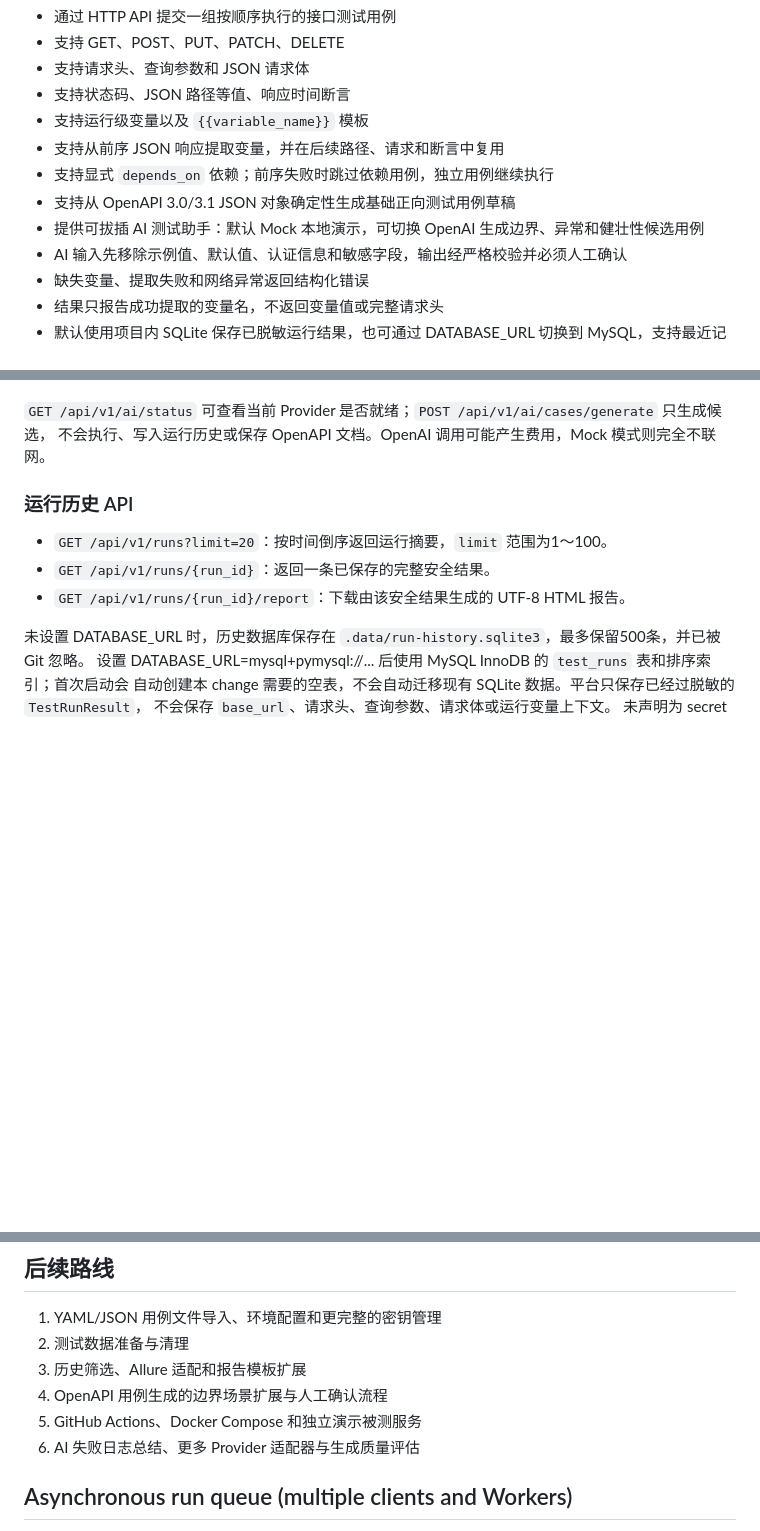
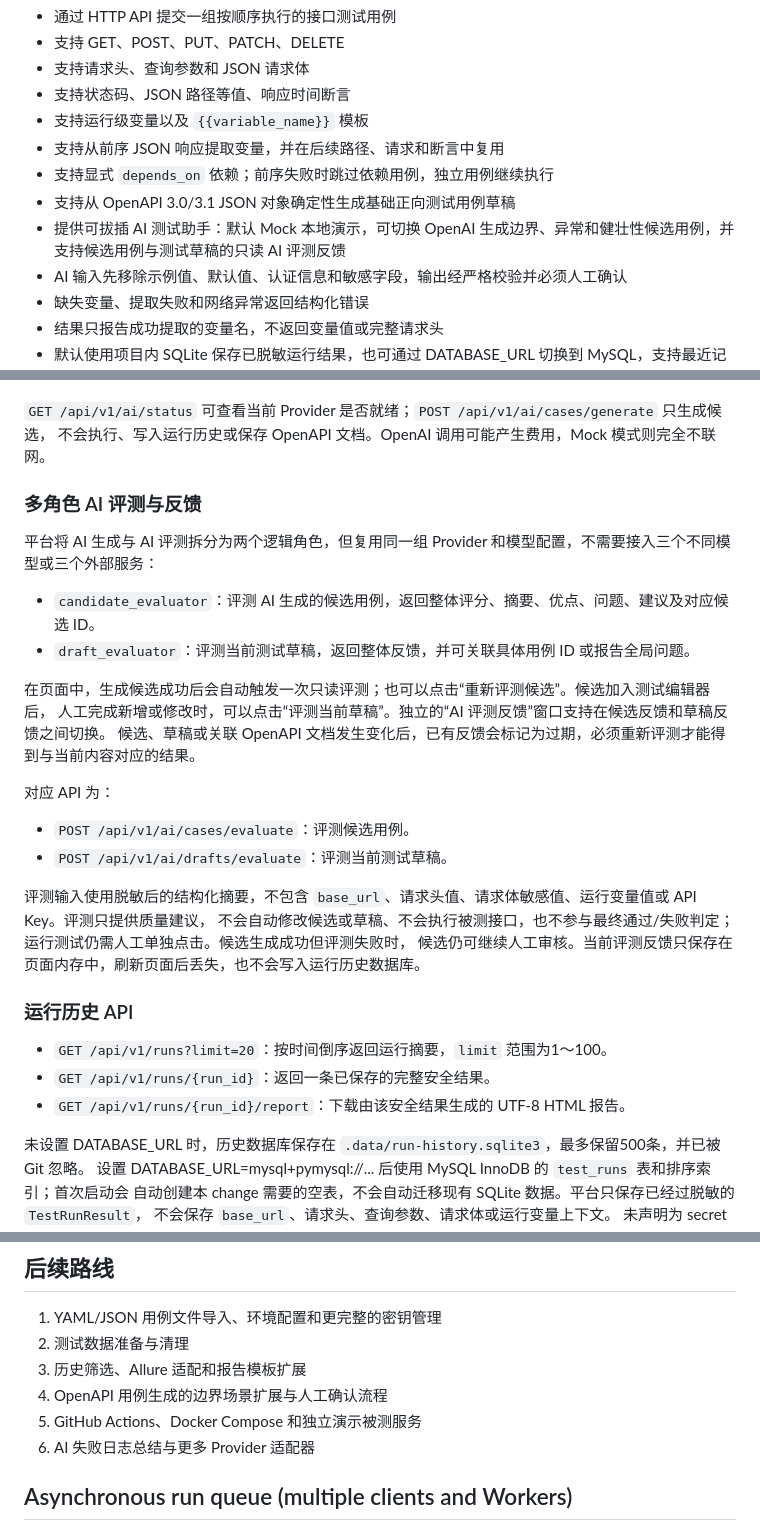
Before and after one commit to Viki0258/Api-test-platform, a Markdown page: README.md, 3 parts joined by grey strips. GitHub-like rendering; blank space fills up the shorter version.

Commit message:
docs: document AI evaluation feedback

```diff
--- a/README.md
+++ b/README.md
@@ -13,7 +13,7 @@
 - 支持从前序 JSON 响应提取变量，并在后续路径、请求和断言中复用
 - 支持显式 `depends_on` 依赖；前序失败时跳过依赖用例，独立用例继续执行
 - 支持从 OpenAPI 3.0/3.1 JSON 对象确定性生成基础正向测试用例草稿
-- 提供可拔插 AI 测试助手：默认 Mock 本地演示，可切换 OpenAI 生成边界、异常和健壮性候选用例
+- 提供可拔插 AI 测试助手：默认 Mock 本地演示，可切换 OpenAI 生成边界、异常和健壮性候选用例，并支持候选用例与测试草稿的只读 AI 评测反馈
 - AI 输入先移除示例值、默认值、认证信息和敏感字段，输出经严格校验并必须人工确认
 - 缺失变量、提取失败和网络异常返回结构化错误
 - 结果只报告成功提取的变量名，不返回变量值或完整请求头
@@ -131,6 +131,26 @@ Header/Cookie 参数及疑似密钥字段。模型输出仍是不可信输入：
 
 `GET /api/v1/ai/status` 可查看当前 Provider 是否就绪；`POST /api/v1/ai/cases/generate` 只生成候选，
 不会执行、写入运行历史或保存 OpenAPI 文档。OpenAI 调用可能产生费用，Mock 模式则完全不联网。
+
+### 多角色 AI 评测与反馈
+
+平台将 AI 生成与 AI 评测拆分为两个逻辑角色，但复用同一组 Provider 和模型配置，不需要接入三个不同模型或三个外部服务：
+
+- `candidate_evaluator`：评测 AI 生成的候选用例，返回整体评分、摘要、优点、问题、建议及对应候选 ID。
+- `draft_evaluator`：评测当前测试草稿，返回整体反馈，并可关联具体用例 ID 或报告全局问题。
+
+在页面中，生成候选成功后会自动触发一次只读评测；也可以点击“重新评测候选”。候选加入测试编辑器后，
+人工完成新增或修改时，可以点击“评测当前草稿”。独立的“AI 评测反馈”窗口支持在候选反馈和草稿反馈之间切换。
+候选、草稿或关联 OpenAPI 文档发生变化后，已有反馈会标记为过期，必须重新评测才能得到与当前内容对应的结果。
+
+对应 API 为：
+
+- `POST /api/v1/ai/cases/evaluate`：评测候选用例。
+- `POST /api/v1/ai/drafts/evaluate`：评测当前测试草稿。
+
+评测输入使用脱敏后的结构化摘要，不包含 `base_url`、请求头值、请求体敏感值、运行变量值或 API Key。评测只提供质量建议，
+不会自动修改候选或草稿、不会执行被测接口，也不参与最终通过/失败判定；运行测试仍需人工单独点击。候选生成成功但评测失败时，
+候选仍可继续人工审核。当前评测反馈只保存在页面内存中，刷新页面后丢失，也不会写入运行历史数据库。
 
 ### 运行历史 API
 
@@ -321,7 +341,7 @@ CI 会在面向 `main` 的 Pull Request、推送到 `main` 以及手动触发时
 3. 历史筛选、Allure 适配和报告模板扩展
 4. OpenAPI 用例生成的边界场景扩展与人工确认流程
 5. GitHub Actions、Docker Compose 和独立演示被测服务
-6. AI 失败日志总结、更多 Provider 适配器与生成质量评估
+6. AI 失败日志总结与更多 Provider 适配器
 ## Asynchronous run queue (multiple clients and Workers)
 
 The existing synchronous `POST /api/v1/runs` remains compatible. For long-running
```
